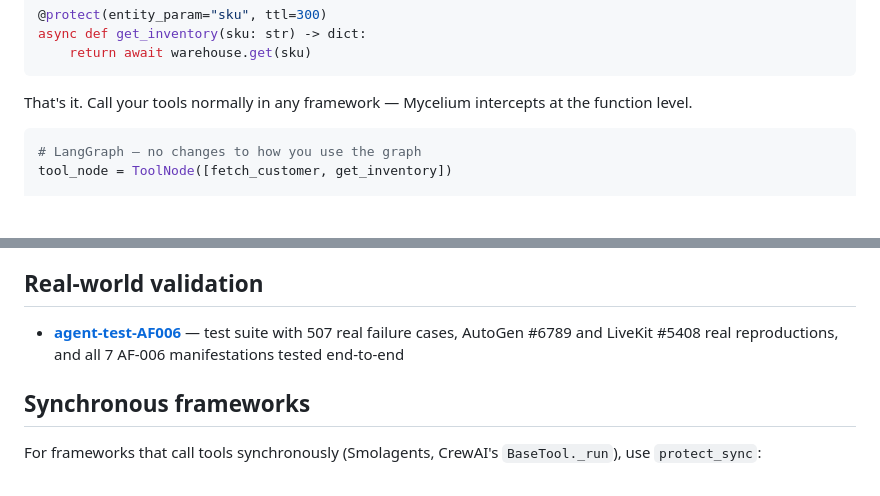
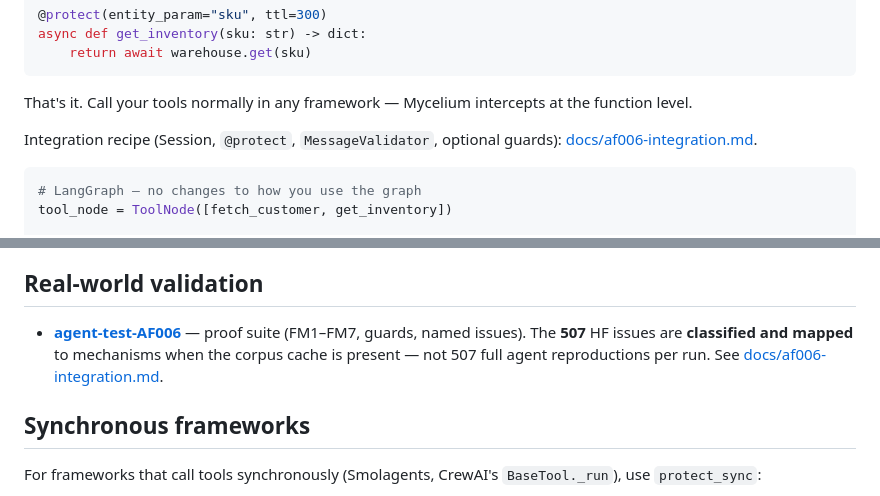
Before and after one commit to mycelium-labs/mycelium, a Markdown page: sdk/README.md, 2 parts joined by grey strips. Drawn GitHub-style; blank space fills up the shorter version.

Commit message:
docs: link integration recipe and honest proof claims in SDK README

````diff
--- a/sdk/README.md
+++ b/sdk/README.md
@@ -25,6 +25,8 @@ async def get_inventory(sku: str) -> dict:
 ```
 
 That's it. Call your tools normally in any framework — Mycelium intercepts at the function level.
+
+Integration recipe (Session, `@protect`, `MessageValidator`, optional guards): [docs/af006-integration.md](../docs/af006-integration.md).
 
 ```python
 # LangGraph — no changes to how you use the graph
@@ -204,7 +206,7 @@ The decorator adds a dict lookup and a `time.monotonic()` call on the hot path.
 
 ## Real-world validation
 
-- **[agent-test-AF006](https://github.com/mycelium-labs/agent-test-AF006)** — test suite with 507 real failure cases, AutoGen #6789 and LiveKit #5408 real reproductions, and all 7 AF-006 manifestations tested end-to-end
+- **[agent-test-AF006](https://github.com/mycelium-labs/agent-test-AF006)** — proof suite (FM1–FM7, guards, named issues). The **507** HF issues are **classified and mapped** to mechanisms when the corpus cache is present — not 507 full agent reproductions per run. See [docs/af006-integration.md](../docs/af006-integration.md).
 
 ## Synchronous frameworks
 
````
